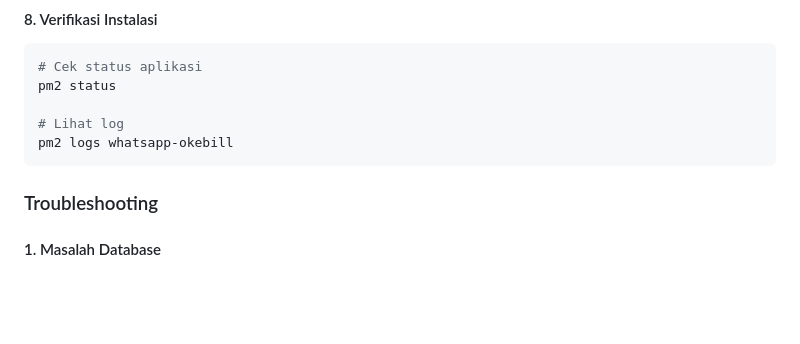
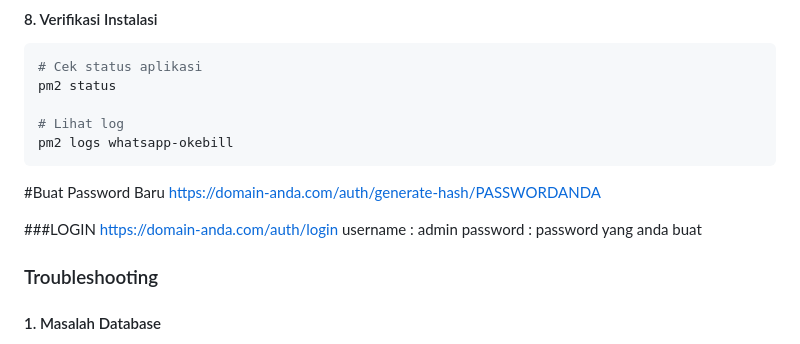
Before and after one commit to okebill/whatsapp-okebill, a Markdown page: README.md, the part around the change. GitHub-like rendering; blank space fills up the shorter version.

````diff
--- a/README.md
+++ b/README.md
@@ -190,6 +190,13 @@ pm2 status
 # Lihat log
 pm2 logs whatsapp-okebill
 ```
+#Buat Password Baru
+https://domain-anda.com/auth/generate-hash/PASSWORDANDA
+
+###LOGIN
+https://domain-anda.com/auth/login
+username : admin
+password : password yang anda buat
 
 ### Troubleshooting
 
````
